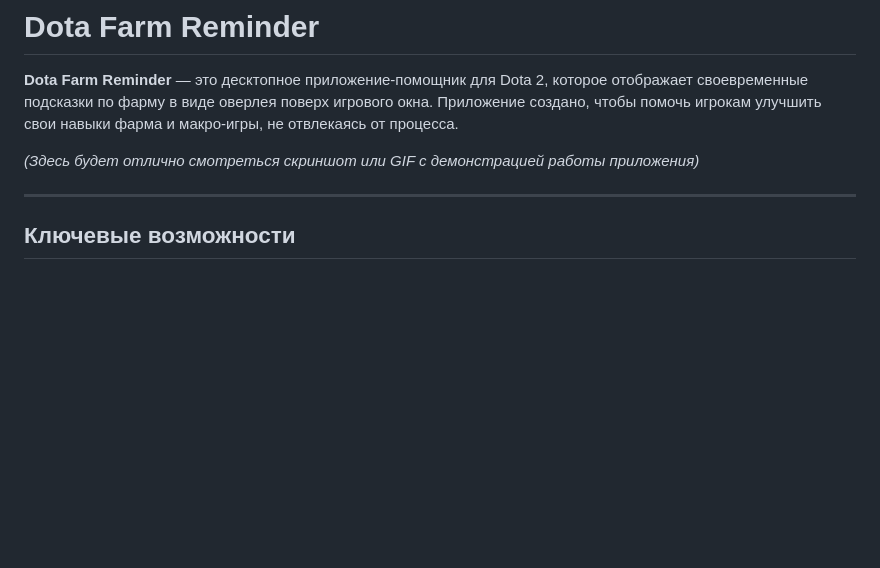
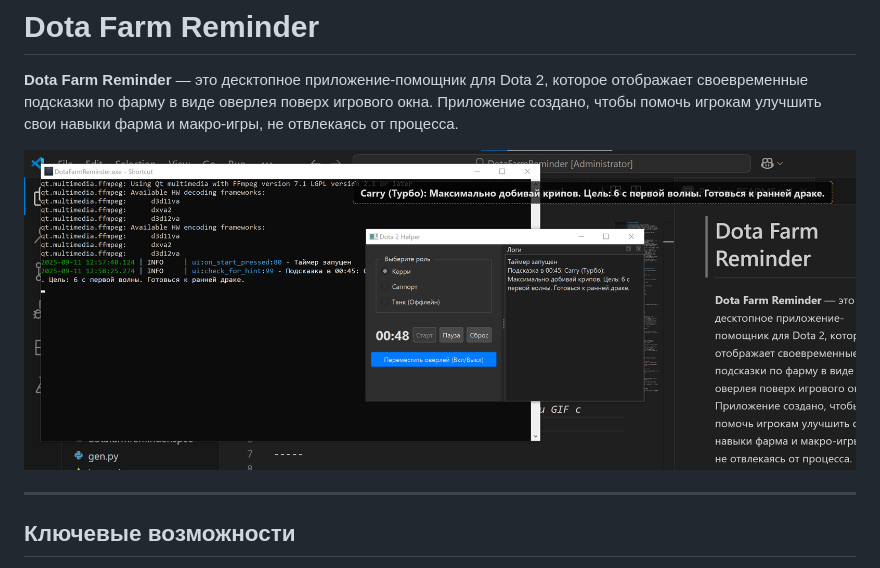
Before and after one commit to IGORSVOLOHOVS/DotaFarmReminder, a Markdown page: README.md, the part around the change. Rendered like a GitHub page; pictures changed too: image-1.png (added); blank space fills up the shorter version.

```diff
--- a/README.md
+++ b/README.md
@@ -2,7 +2,7 @@
 
 **Dota Farm Reminder** — это десктопное приложение-помощник для Dota 2, которое отображает своевременные подсказки по фарму в виде оверлея поверх игрового окна. Приложение создано, чтобы помочь игрокам улучшить свои навыки фарма и макро-игры, не отвлекаясь от процесса.
 
-*(Здесь будет отлично смотреться скриншот или GIF с демонстрацией работы приложения)*
+![alt text](image-1.png)
 
 -----
 
```
